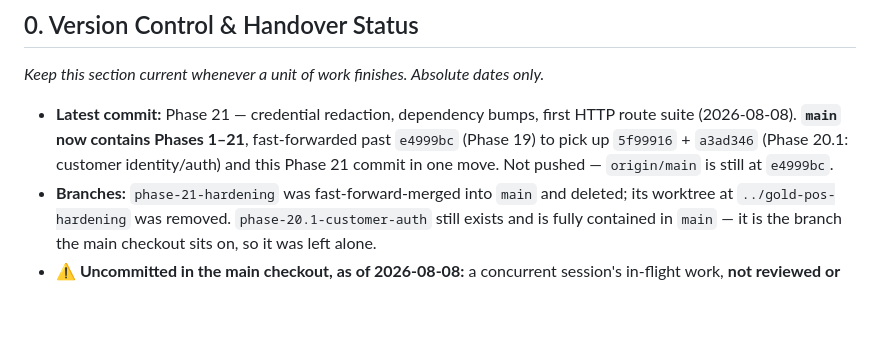
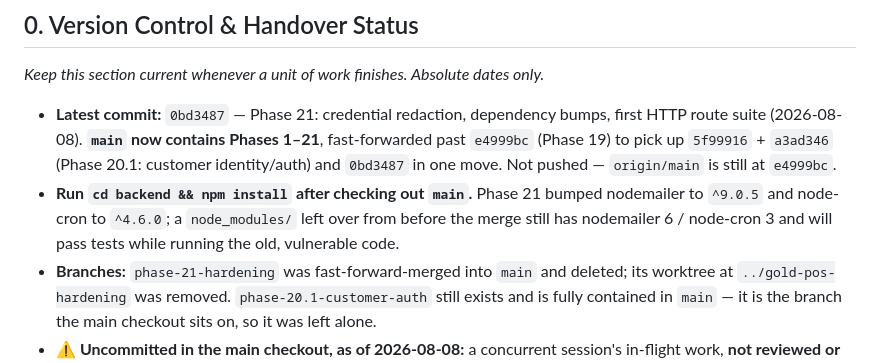
Before and after one commit to Vishalnayak226/gold_pos, a Markdown page: docs/ai_handover.md, the part around the change. Rendered like a GitHub page; blank space fills up the shorter version.

Commit message:
docs: refresh ai_handover section 0 for the Phase 21 merge
Records the real commit hash now that Phase 21 has landed, and adds the
npm install warning: a node_modules left over from before the merge still
has nodemailer 6 and node-cron 3, which would pass the suites while
running exactly the vulnerable code the phase was meant to remove.

Co-Authored-By: Claude Opus 5 <noreply@anthropic.com>

```diff
--- a/docs/ai_handover.md
+++ b/docs/ai_handover.md
@@ -12,10 +12,13 @@ This document contains key architectural details, non-negotiable design guidelin
 
 *Keep this section current whenever a unit of work finishes. Absolute dates only.*
 
-- **Latest commit:** Phase 21 — credential redaction, dependency bumps, first HTTP route suite
-  (2026-08-08). **`main` now contains Phases 1–21**, fast-forwarded past `e4999bc` (Phase 19) to
-  pick up `5f99916` + `a3ad346` (Phase 20.1: customer identity/auth) and this Phase 21 commit in
-  one move. Not pushed — `origin/main` is still at `e4999bc`.
+- **Latest commit:** `0bd3487` — Phase 21: credential redaction, dependency bumps, first HTTP
+  route suite (2026-08-08). **`main` now contains Phases 1–21**, fast-forwarded past `e4999bc`
+  (Phase 19) to pick up `5f99916` + `a3ad346` (Phase 20.1: customer identity/auth) and `0bd3487`
+  in one move. Not pushed — `origin/main` is still at `e4999bc`.
+- **Run `cd backend && npm install` after checking out `main`.** Phase 21 bumped nodemailer to
+  `^9.0.5` and node-cron to `^4.6.0`; a `node_modules/` left over from before the merge still has
+  nodemailer 6 / node-cron 3 and will pass tests while running the old, vulnerable code.
 - **Branches:** `phase-21-hardening` was fast-forward-merged into `main` and deleted; its
   worktree at `../gold-pos-hardening` was removed. `phase-20.1-customer-auth` still exists and is
   fully contained in `main` — it is the branch the main checkout sits on, so it was left alone.
```
